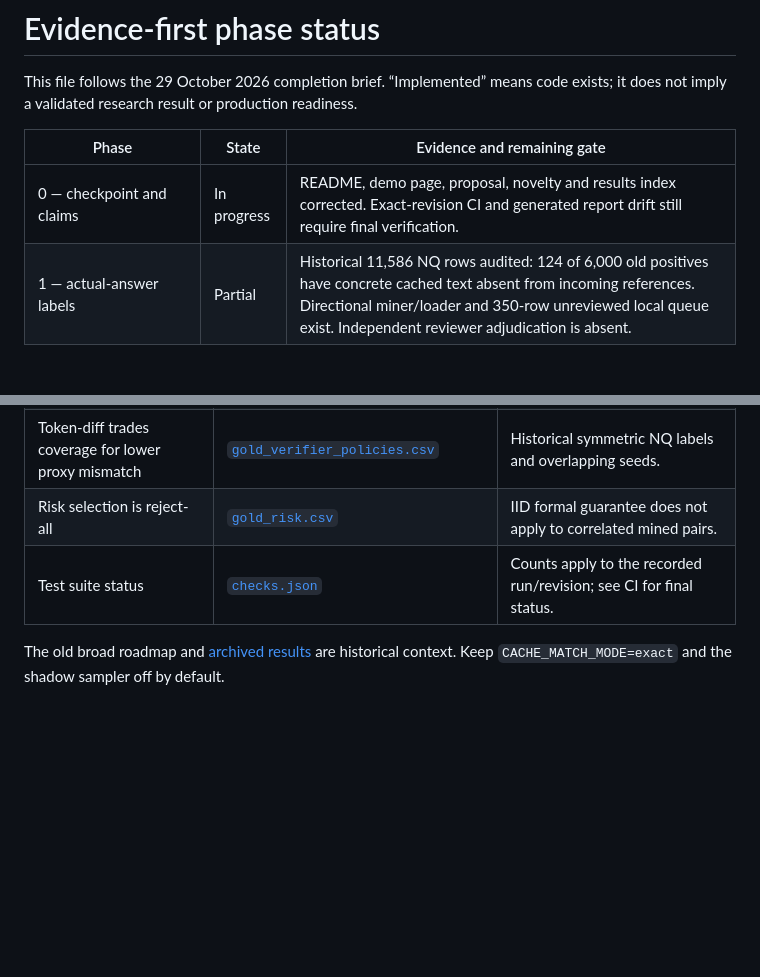
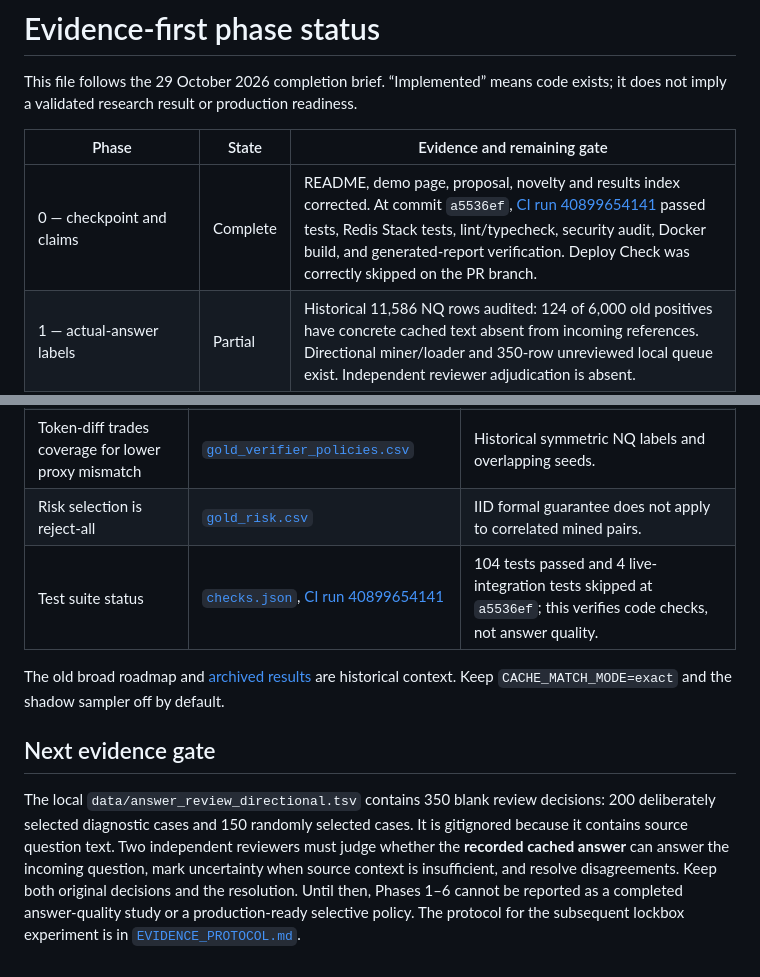
Before and after one commit to ABHISHEK27Y/VeriGate, a Markdown page: docs/PHASE_STATUS.md, 2 parts joined by grey strips. Rendered like a GitHub page; blank space fills up the shorter version.

Commit message:
Record verified phase checkpoint and review gate

```diff
--- a/docs/PHASE_STATUS.md
+++ b/docs/PHASE_STATUS.md
@@ -5,7 +5,7 @@ exists; it does not imply a validated research result or production readiness.
 
 | Phase | State | Evidence and remaining gate |
 |---|---|---|
-| 0 — checkpoint and claims | In progress | README, demo page, proposal, novelty and results index corrected. Exact-revision CI and generated report drift still require final verification. |
+| 0 — checkpoint and claims | Complete | README, demo page, proposal, novelty and results index corrected. At commit `a5536ef`, [CI run 40899654141](https://github.com/ABHISHEK27Y/VeriGate/actions/runs/40899654141) passed tests, Redis Stack tests, lint/typecheck, security audit, Docker build, and generated-report verification. Deploy Check was correctly skipped on the PR branch. |
 | 1 — actual-answer labels | Partial | Historical 11,586 NQ rows audited: 124 of 6,000 old positives have concrete cached text absent from incoming references. Directional miner/loader and 350-row unreviewed local queue exist. Independent reviewer adjudication is absent. |
 | 2 — frozen protocol | Open | Existing grouped five-seed partitions are exploratory and their corpus was inspected during development. A fresh, independently reviewed lockbox has not been reserved or opened. |
 | 3 — selective policy | Open | The runtime has a heuristic threshold, token-diff and optional always-after-gates NLI. It has no measured ACCEPT/REJECT/VERIFY uncertainty routing. No model should be trained against unreviewed proxy labels as final truth. |
@@ -35,7 +35,19 @@ exists; it does not imply a validated research result or production readiness.
 | Specific-answer proxy mismatch exists | [`answer_label_audit.json`](../evaluation/results/answer_label_audit.json), local discrepancy TSV | String absence needs review; not an observed production error rate. |
 | Token-diff trades coverage for lower proxy mismatch | [`gold_verifier_policies.csv`](../evaluation/results/gold_verifier_policies.csv) | Historical symmetric NQ labels and overlapping seeds. |
 | Risk selection is reject-all | [`gold_risk.csv`](../evaluation/results/gold_risk.csv) | IID formal guarantee does not apply to correlated mined pairs. |
-| Test suite status | [`checks.json`](../evaluation/results/checks.json) | Counts apply to the recorded run/revision; see CI for final status. |
+| Test suite status | [`checks.json`](../evaluation/results/checks.json), [CI run 40899654141](https://github.com/ABHISHEK27Y/VeriGate/actions/runs/40899654141) | 104 tests passed and 4 live-integration tests skipped at `a5536ef`; this verifies code checks, not answer quality. |
 
 The old broad roadmap and [archived results](archive/RESULTS_LOG_HISTORICAL.md)
 are historical context. Keep `CACHE_MATCH_MODE=exact` and the shadow sampler off by default.
+
+## Next evidence gate
+
+The local `data/answer_review_directional.tsv` contains 350 blank review decisions:
+200 deliberately selected diagnostic cases and 150 randomly selected cases. It is
+gitignored because it contains source question text. Two independent reviewers
+must judge whether the **recorded cached answer** can answer the incoming question,
+mark uncertainty when source context is insufficient, and resolve disagreements.
+Keep both original decisions and the resolution. Until then, Phases 1–6 cannot be
+reported as a completed answer-quality study or a production-ready selective
+policy. The protocol for the subsequent lockbox experiment is in
+[`EVIDENCE_PROTOCOL.md`](EVIDENCE_PROTOCOL.md).
```
